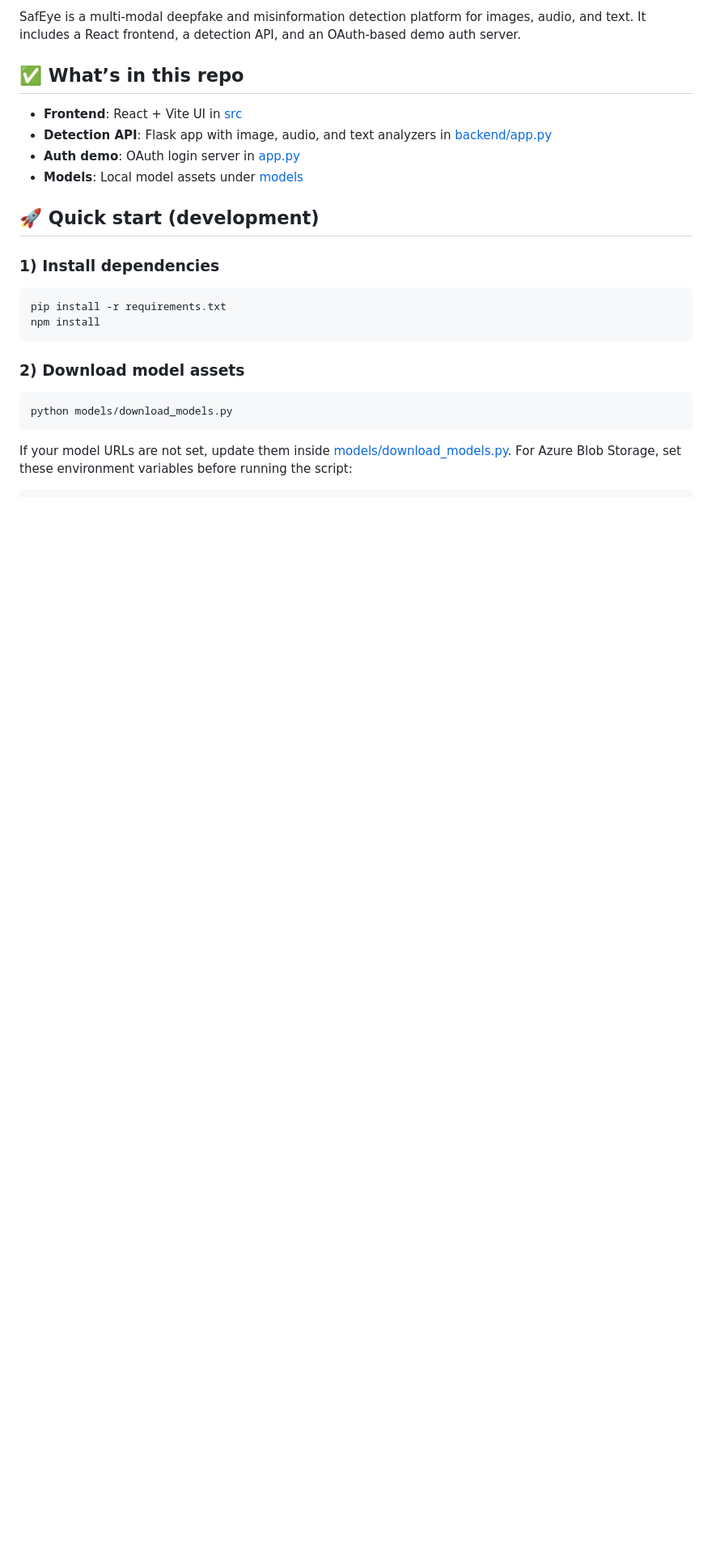
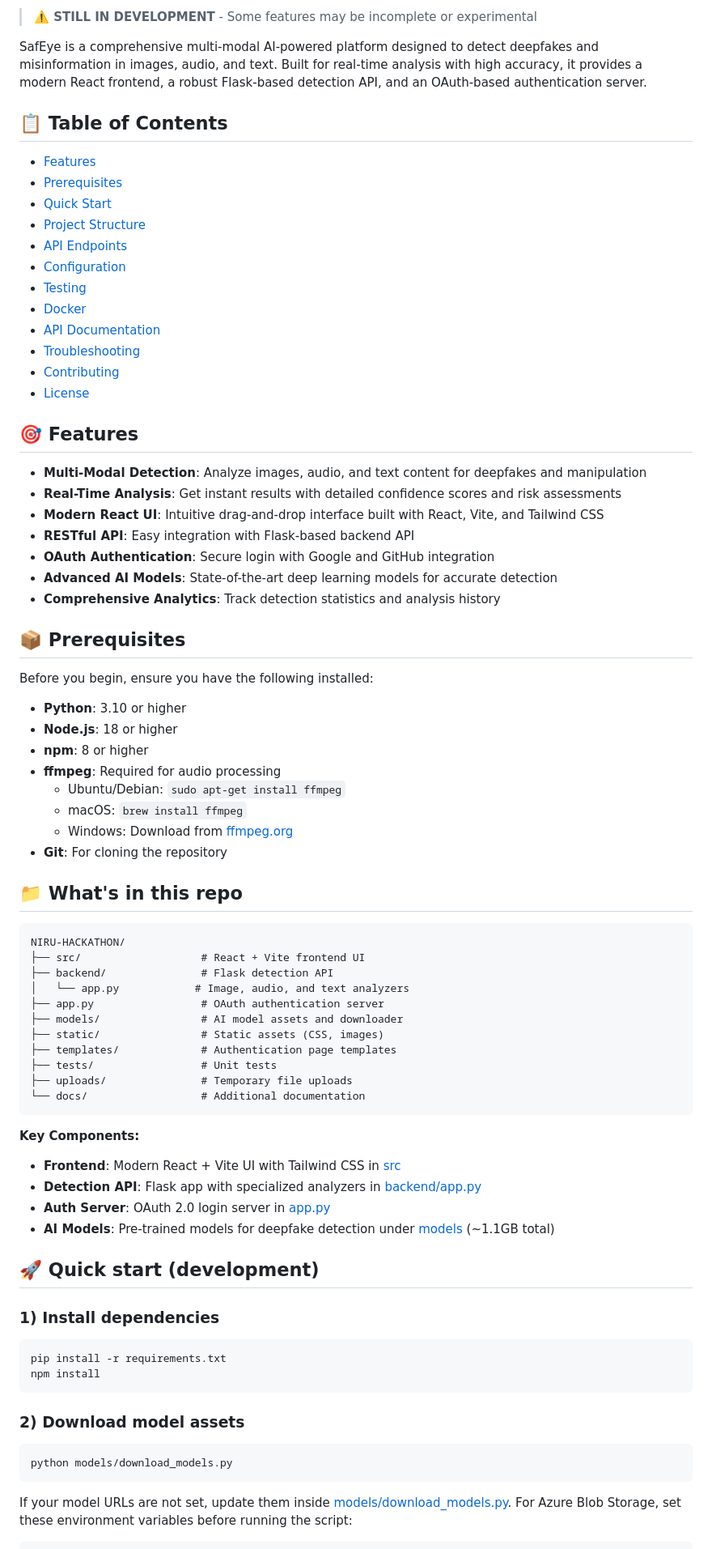
Before and after one commit to Vicmuratha/NIRU-HACKATHON, a Markdown page: README.md, the part around one of its changes. Shown at 81% size. Drawn GitHub-style; blank space fills up the shorter version.

Commit message:
Improve README with badges, TOC, better structure, and documentation
Co-authored-by: Vicmuratha <136014248+Vicmuratha@users.noreply.github.com>

````diff
--- a/README.md
+++ b/README.md
@@ -4,12 +8,68 @@
 
-SafEye is a multi-modal deepfake and misinformation detection platform for images, audio, and text. It includes a React frontend, a detection API, and an OAuth-based demo auth server.
+> **⚠️ STILL IN DEVELOPMENT** - Some features may be incomplete or experimental
 
-## ✅ What’s in this repo
+SafEye is a comprehensive multi-modal AI-powered platform designed to detect deepfakes and misinformation in images, audio, and text. Built for real-time analysis with high accuracy, it provides a modern React frontend, a robust Flask-based detection API, and an OAuth-based authentication server.
 
-- **Frontend**: React + Vite UI in [src](src)
-- **Detection API**: Flask app with image, audio, and text analyzers in [backend/app.py](backend/app.py)
-- **Auth demo**: OAuth login server in [app.py](app.py)
-- **Models**: Local model assets under [models](models)
+## 📋 Table of Contents
+
+- [Features](#-features)
+- [Prerequisites](#-prerequisites)
+- [Quick Start](#-quick-start-development)
+- [Project Structure](#-whats-in-this-repo)
+- [API Endpoints](#-api-endpoints-detection-service)
+- [Configuration](#️-configuration)
+- [Testing](#-tests)
+- [Docker](#-docker)
+- [API Documentation](#-api-documentation)
+- [Troubleshooting](#-support--troubleshooting)
+- [Contributing](#-contributing)
+- [License](#-license)
+
+## 🎯 Features
+
+- **Multi-Modal Detection**: Analyze images, audio, and text content for deepfakes and manipulation
+- **Real-Time Analysis**: Get instant results with detailed confidence scores and risk assessments
+- **Modern React UI**: Intuitive drag-and-drop interface built with React, Vite, and Tailwind CSS
+- **RESTful API**: Easy integration with Flask-based backend API
+- **OAuth Authentication**: Secure login with Google and GitHub integration
+- **Advanced AI Models**: State-of-the-art deep learning models for accurate detection
+- **Comprehensive Analytics**: Track detection statistics and analysis history
+
+## 📦 Prerequisites
+
+Before you begin, ensure you have the following installed:
+
+- **Python**: 3.10 or higher
+- **Node.js**: 18 or higher
+- **npm**: 8 or higher
+- **ffmpeg**: Required for audio processing
+  - Ubuntu/Debian: `sudo apt-get install ffmpeg`
+  - macOS: `brew install ffmpeg`
+  - Windows: Download from [ffmpeg.org](https://ffmpeg.org)
+- **Git**: For cloning the repository
+
+## 📁 What's in this repo
+
+```
+NIRU-HACKATHON/
+├── src/                   # React + Vite frontend UI
+├── backend/               # Flask detection API
+│   └── app.py            # Image, audio, and text analyzers
+├── app.py                 # OAuth authentication server
+├── models/                # AI model assets and downloader
+├── static/                # Static assets (CSS, images)
+├── templates/             # Authentication page templates
+├── tests/                 # Unit tests
+├── uploads/               # Temporary file uploads
+└── docs/                  # Additional documentation
+```
+
+**Key Components:**
+- **Frontend**: Modern React + Vite UI with Tailwind CSS in [src](src)
+- **Detection API**: Flask app with specialized analyzers in [backend/app.py](backend/app.py)
+- **Auth Server**: OAuth 2.0 login server in [app.py](app.py)
+- **AI Models**: Pre-trained models for deepfake detection under [models](models) (~1.1GB total)
+
 
 ## 🚀 Quick start (development)
 
````
Also changed, not shown: other parts of README.md (+43 -55 lines).
